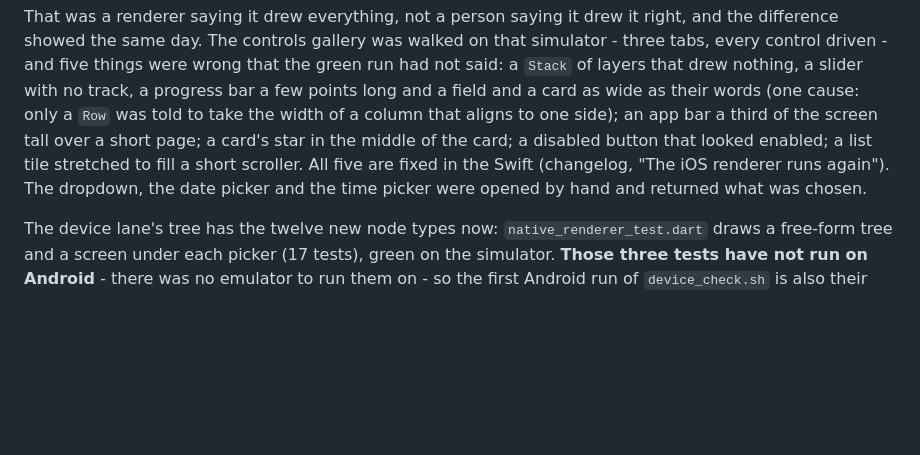
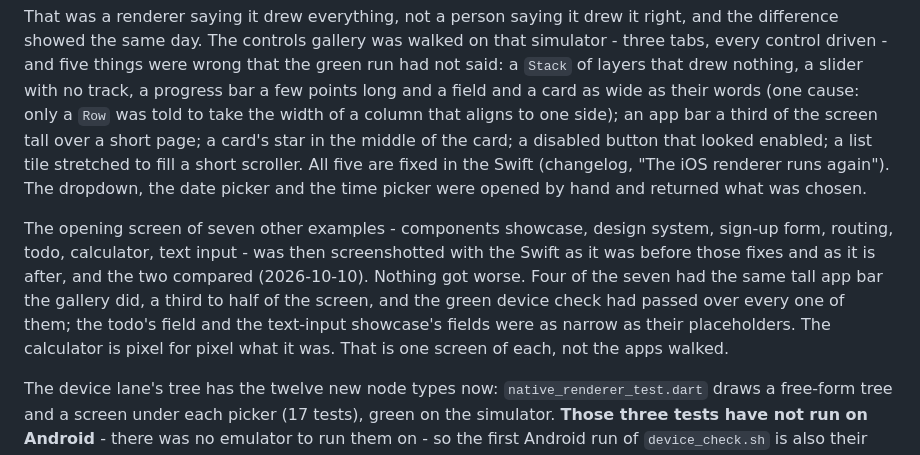
Before and after one commit to tomavelev/dart_not_native, a Markdown page: TODO.md, the part around the change. Rendered like a GitHub page; blank space fills up the shorter version.

Commit message:
Say how far the iOS layout fixes reached
Seven other examples' opening screens were screenshotted on the simulator
with the Swift as it was before the fixes and as it is after. Nothing got
worse. Four of them had the same tall app bar the gallery did, under a
device check that was green, and two had fields as narrow as their
placeholders.

Co-Authored-By: Claude Opus 5.5 <noreply@anthropic.com>

```diff
--- a/TODO.md
+++ b/TODO.md
@@ -1969,6 +1969,16 @@ scroller. All five are fixed in the Swift (changelog, "The iOS renderer runs
 again"). The dropdown, the date picker and the time picker were opened by
 hand and returned what was chosen.
 
+The opening screen of seven other examples - components showcase, design
+system, sign-up form, routing, todo, calculator, text input - was then
+screenshotted with the Swift as it was before those fixes and as it is after,
+and the two compared (2026-10-10). Nothing got worse. Four of the seven had
+the same tall app bar the gallery did, a third to half of the screen, and the
+green device check had passed over every one of them; the todo's field and
+the text-input showcase's fields were as narrow as their placeholders. The
+calculator is pixel for pixel what it was. That is one screen of each, not
+the apps walked.
+
 The device lane's tree has the twelve new node types now:
 `native_renderer_test.dart` draws a free-form tree and a screen under each
 picker (17 tests), green on the simulator. **Those three tests have not run
```
Also changed, not shown: packages/native_bridge/CHANGELOG.md (+3 -1 lines).
